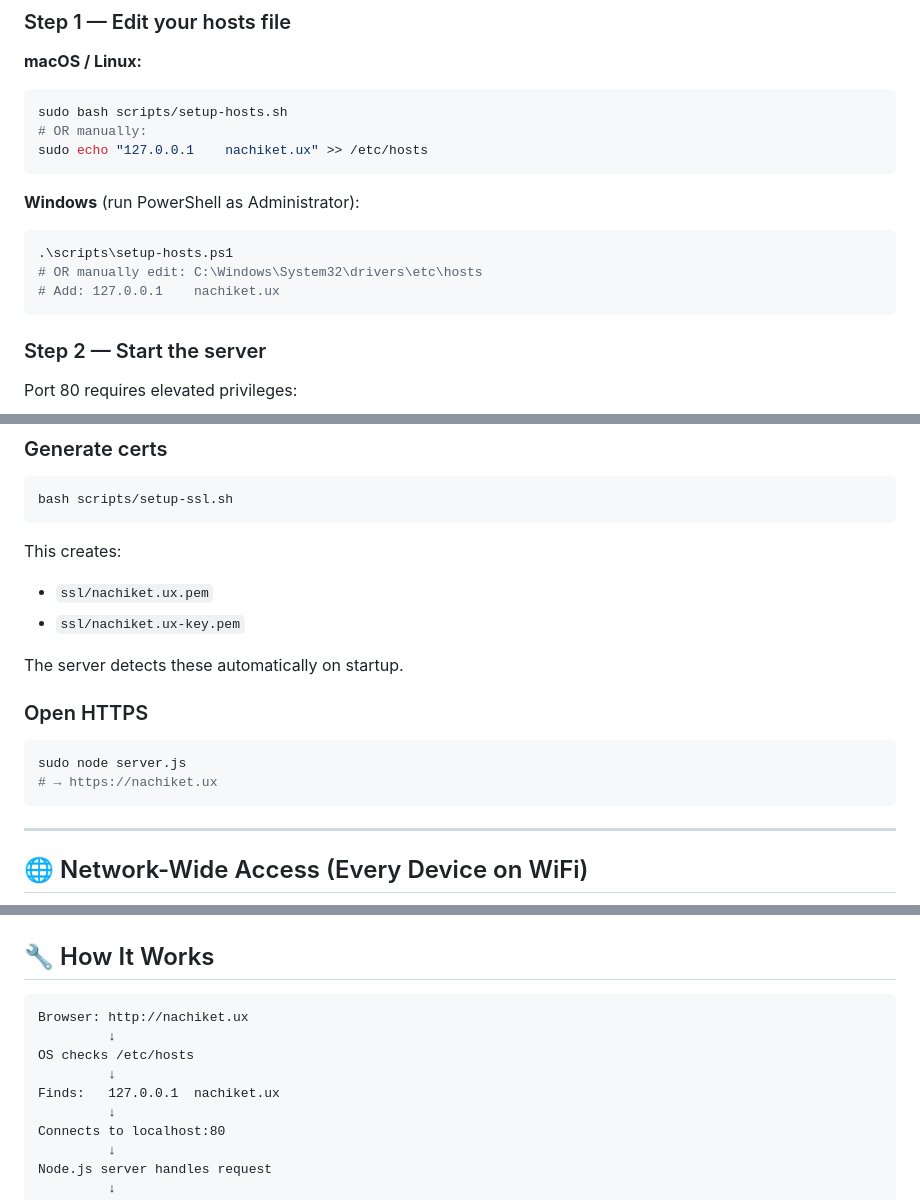
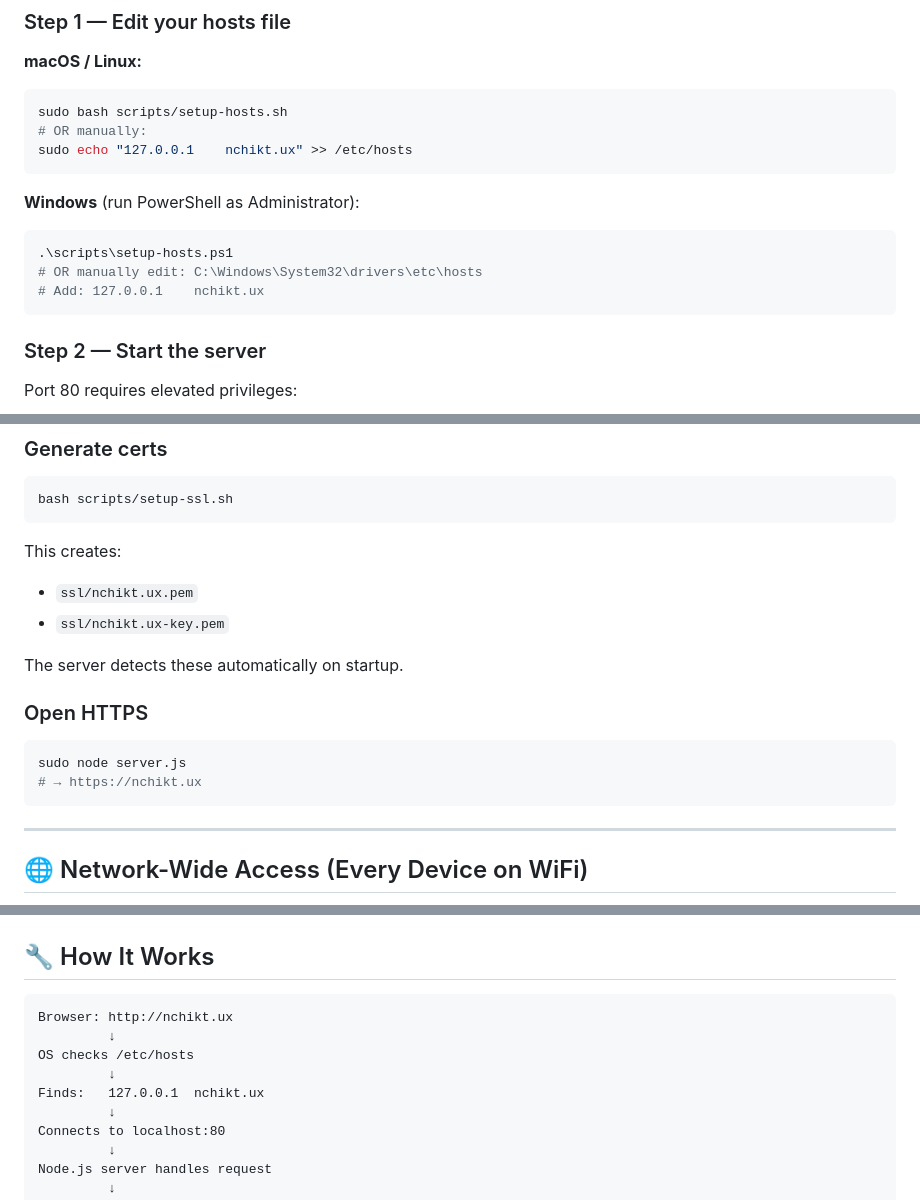
Before and after one commit to ncktmahajan/dotux, a Markdown page: README.md, 3 parts joined by grey strips. Rendered like a GitHub page.

Commit message:
Rename domain from nachiket.ux to nchikt.ux
Updated domain references from 'nachiket.ux' to 'nchikt.ux' throughout the README.

````diff
--- a/README.md
+++ b/README.md
@@ -36,14 +36,14 @@ nachiket-ux/
 ```bash
 sudo bash scripts/setup-hosts.sh
 # OR manually:
-sudo echo "127.0.0.1    nachiket.ux" >> /etc/hosts
+sudo echo "127.0.0.1    nchikt.ux" >> /etc/hosts
 ```
 
 **Windows** (run PowerShell as Administrator):
 ```powershell
 .\scripts\setup-hosts.ps1
 # OR manually edit: C:\Windows\System32\drivers\etc\hosts
-# Add: 127.0.0.1    nachiket.ux
+# Add: 127.0.0.1    nchikt.ux
 ```
 
 ### Step 2 — Start the server
@@ -93,15 +93,15 @@ bash scripts/setup-ssl.sh
 ```
 
 This creates:
-- `ssl/nachiket.ux.pem`
-- `ssl/nachiket.ux-key.pem`
+- `ssl/nchikt.ux.pem`
+- `ssl/nchikt.ux-key.pem`
 
 The server detects these automatically on startup.
 
 ### Open HTTPS
 ```bash
 sudo node server.js
-# → https://nachiket.ux
+# → https://nchikt.ux
 ```
 
 ---
@@ -157,11 +157,11 @@ HTTPS_PORT=8443 node server.js    # HTTPS on port 8443
 ## 🔧 How It Works
 
 ```
-Browser: http://nachiket.ux
+Browser: http://nchikt.ux
          ↓
 OS checks /etc/hosts
          ↓
-Finds:   127.0.0.1  nachiket.ux
+Finds:   127.0.0.1  nchikt.ux
          ↓
 Connects to localhost:80
          ↓
````
Also changed, not shown: other parts of README.md (+4 -4 lines).
